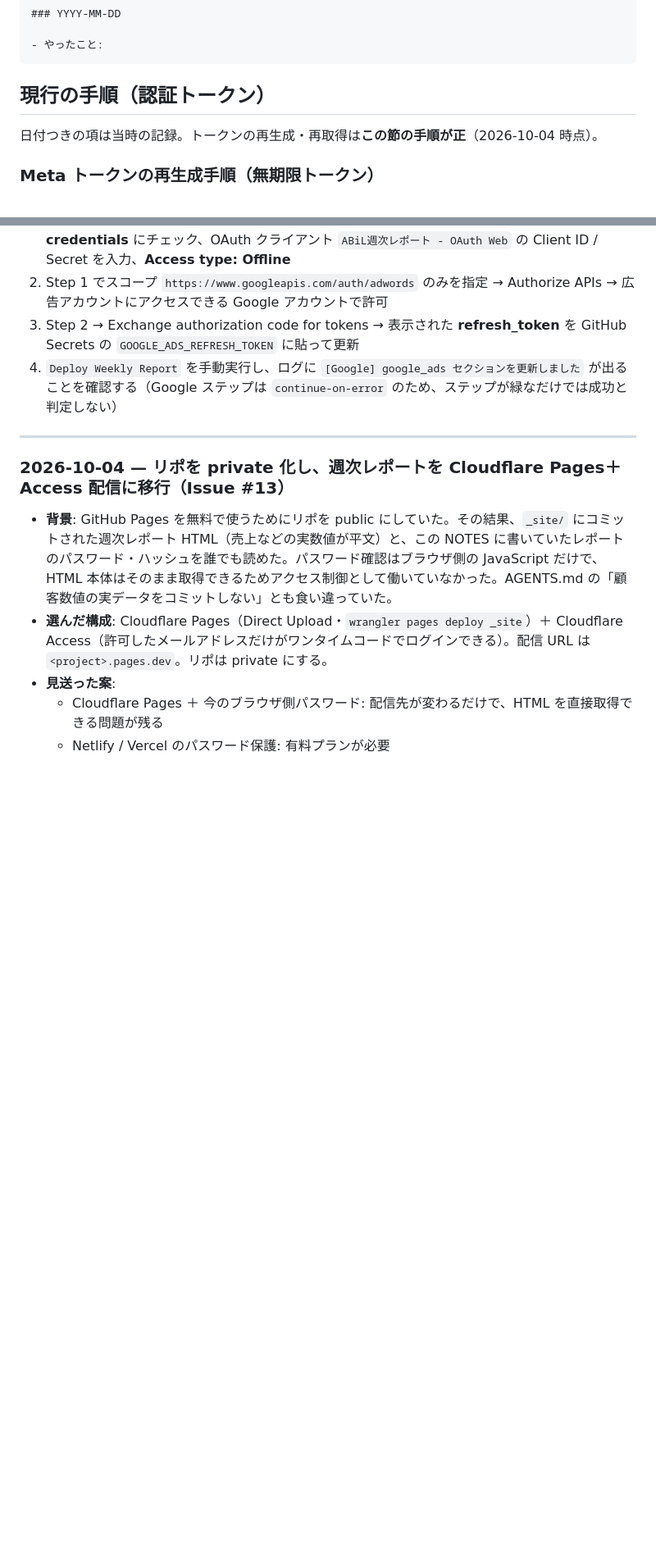
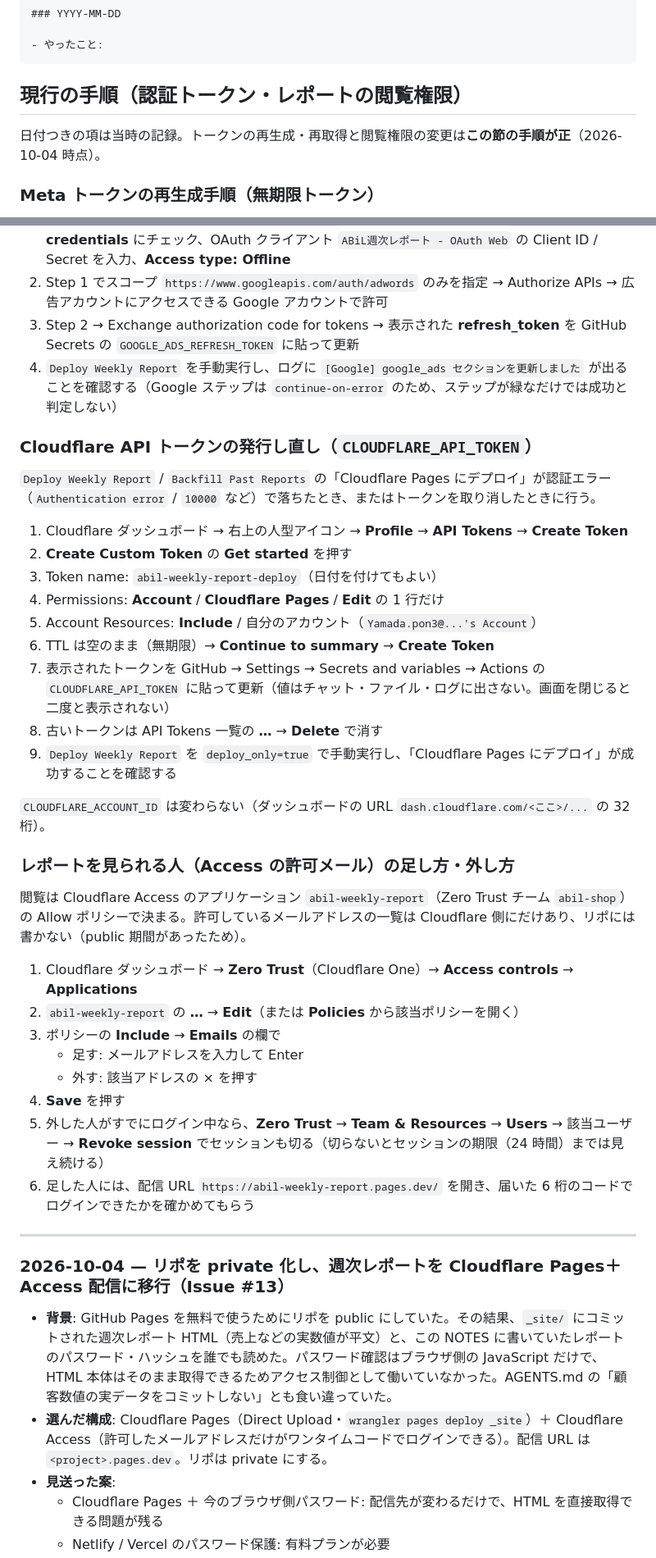
Before and after one commit to pon3yamada/abil-weekly-automation, a Markdown page: docs/NOTES.md, 2 parts joined by grey strips. Shown at 82% size. GitHub-like rendering; blank space fills up the shorter version.

Commit message:
NOTES: Issue #13 の手順・見積もり・つまずき、Cloudflare トークンと Access 許可メールの現行手順を追記
Co-Authored-By: Claude Opus 5.5 <noreply@anthropic.com>

````diff
--- a/docs/NOTES.md
+++ b/docs/NOTES.md
@@ -10,9 +10,9 @@
 - やったこと:
 ```
 
-## 現行の手順（認証トークン）
+## 現行の手順（認証トークン・レポートの閲覧権限）
 
-日付つきの項は当時の記録。トークンの再生成・再取得は**この節の手順が正**（2026-10-04 時点）。
+日付つきの項は当時の記録。トークンの再生成・再取得と閲覧権限の変更は**この節の手順が正**（2026-10-04 時点）。
 
 ### Meta トークンの再生成手順（無期限トークン）
 
@@ -38,6 +38,36 @@ OAuth 同意画面（Google Cloud プロジェクト `ABiL` → Google Auth Plat
 3. Step 2 → Exchange authorization code for tokens → 表示された **refresh_token** を GitHub Secrets の `GOOGLE_ADS_REFRESH_TOKEN` に貼って更新
 4. `Deploy Weekly Report` を手動実行し、ログに `[Google] google_ads セクションを更新しました` が出ることを確認する（Google ステップは `continue-on-error` のため、ステップが緑なだけでは成功と判定しない）
 
+
+### Cloudflare API トークンの発行し直し（`CLOUDFLARE_API_TOKEN`）
+
+`Deploy Weekly Report` / `Backfill Past Reports` の「Cloudflare Pages にデプロイ」が認証エラー（`Authentication error` / `10000` など）で落ちたとき、またはトークンを取り消したときに行う。
+
+1. Cloudflare ダッシュボード → 右上の人型アイコン → **Profile** → **API Tokens** → **Create Token**
+2. **Create Custom Token** の **Get started** を押す
+3. Token name: `abil-weekly-report-deploy`（日付を付けてもよい）
+4. Permissions: **Account** / **Cloudflare Pages** / **Edit** の 1 行だけ
+5. Account Resources: **Include** / 自分のアカウント（`Yamada.pon3@...'s Account`）
+6. TTL は空のまま（無期限）→ **Continue to summary** → **Create Token**
+7. 表示されたトークンを GitHub → Settings → Secrets and variables → Actions の `CLOUDFLARE_API_TOKEN` に貼って更新（値はチャット・ファイル・ログに出さない。画面を閉じると二度と表示されない）
+8. 古いトークンは API Tokens 一覧の **…** → **Delete** で消す
+9. `Deploy Weekly Report` を `deploy_only=true` で手動実行し、「Cloudflare Pages にデプロイ」が成功することを確認する
+
+`CLOUDFLARE_ACCOUNT_ID` は変わらない（ダッシュボードの URL `dash.cloudflare.com/<ここ>/...` の 32 桁）。
+
+### レポートを見られる人（Access の許可メール）の足し方・外し方
+
+閲覧は Cloudflare Access のアプリケーション `abil-weekly-report`（Zero Trust チーム `abil-shop`）の Allow ポリシーで決まる。許可しているメールアドレスの一覧は Cloudflare 側にだけあり、リポには書かない（public 期間があったため）。
+
+1. Cloudflare ダッシュボード → **Zero Trust**（Cloudflare One）→ **Access controls** → **Applications**
+2. `abil-weekly-report` の **…** → **Edit**（または **Policies** から該当ポリシーを開く）
+3. ポリシーの **Include** → **Emails** の欄で
+   - 足す: メールアドレスを入力して Enter
+   - 外す: 該当アドレスの × を押す
+4. **Save** を押す
+5. 外した人がすでにログイン中なら、**Zero Trust** → **Team & Resources** → **Users** → 該当ユーザー → **Revoke session** でセッションも切る（切らないとセッションの期限（24 時間）までは見え続ける）
+6. 足した人には、配信 URL `https://abil-weekly-report.pages.dev/` を開き、届いた 6 桁のコードでログインできたかを確かめてもらう
+
 ---
 
 ### 2026-10-04 — リポを private 化し、週次レポートを Cloudflare Pages＋Access 配信に移行（Issue #13）
````
Also changed, not shown: other parts of docs/NOTES.md (+12 -2 lines).
